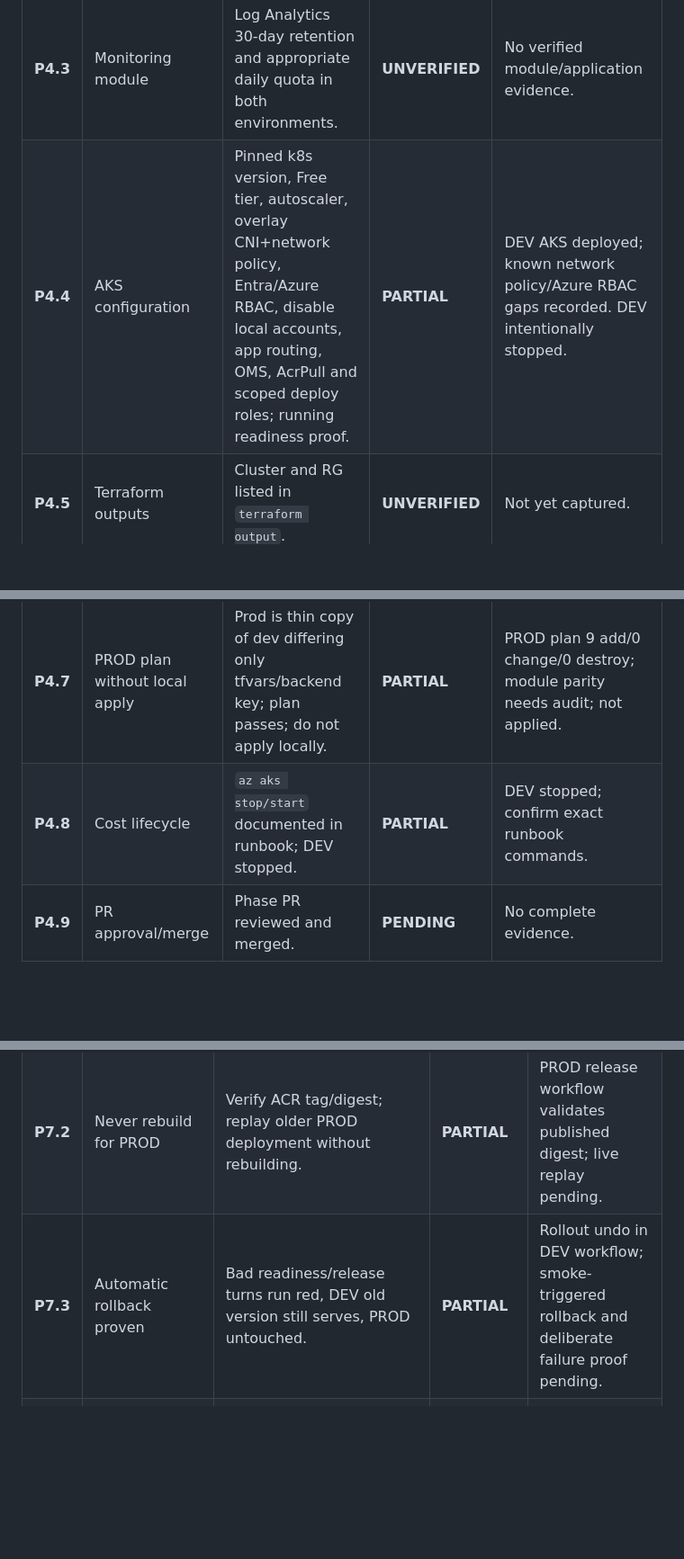
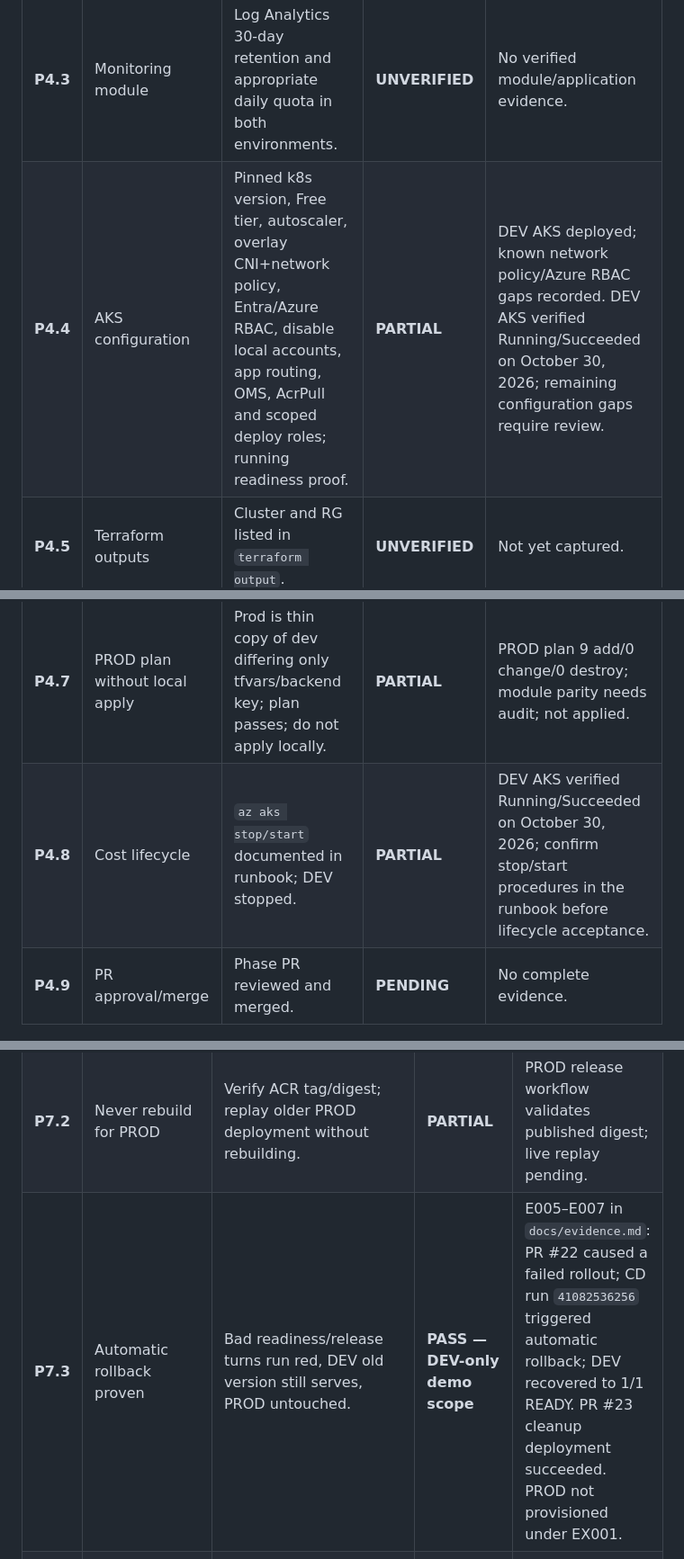
Before and after one commit to williamthangavelu0710/azure-devops-platform, a Markdown page: docs/capstone-master-checklist.md, 3 parts joined by grey strips. Shown at 90% size. Rendered like a GitHub page; blank space fills up the shorter version.

```diff
--- a/docs/capstone-master-checklist.md
+++ b/docs/capstone-master-checklist.md
@@ -131,11 +160,11 @@
 | **P4.1** | DEV thin root stack | Remote backend `dev.tfstate`, provider, modules, typed vars, outputs, tfvars, RG data, tags. | **PARTIAL** | DEV Terraform works; exact module architecture and tags not yet audited. |
 | **P4.2** | Network module | Dev 10.10.0.0/16, prod 10.20.0.0/16, /22 AKS subnet, input CIDR validation. | **UNVERIFIED** | Existing network created, exact CIDRs differ from prior lab examples; compare state/config. |
 | **P4.3** | Monitoring module | Log Analytics 30-day retention and appropriate daily quota in both environments. | **UNVERIFIED** | No verified module/application evidence. |
-| **P4.4** | AKS configuration | Pinned k8s version, Free tier, autoscaler, overlay CNI+network policy, Entra/Azure RBAC, disable local accounts, app routing, OMS, AcrPull and scoped deploy roles; running readiness proof. | **PARTIAL** | DEV AKS deployed; known network policy/Azure RBAC gaps recorded. DEV intentionally stopped. |
+| **P4.4** | AKS configuration | Pinned k8s version, Free tier, autoscaler, overlay CNI+network policy, Entra/Azure RBAC, disable local accounts, app routing, OMS, AcrPull and scoped deploy roles; running readiness proof. | **PARTIAL** | DEV AKS deployed; known network policy/Azure RBAC gaps recorded. DEV AKS verified Running/Succeeded on October 30, 2026; remaining configuration gaps require review. |
 | **P4.5** | Terraform outputs | Cluster and RG listed in `terraform output`. | **UNVERIFIED** | Not yet captured. |
 | **P4.6** | DEV no-drift proof | Terraform plan immediately after DEV apply shows zero change. | **PARTIAL** | Prior DEV plan 0/0/0 reported; revalidate targeted stack and drift. |
 | **P4.7** | PROD plan without local apply | Prod is thin copy of dev differing only tfvars/backend key; plan passes; do not apply locally. | **PARTIAL** | PROD plan 9 add/0 change/0 destroy; module parity needs audit; not applied. |
-| **P4.8** | Cost lifecycle | `az aks stop/start` documented in runbook; DEV stopped. | **PARTIAL** | DEV stopped; confirm exact runbook commands. |
+| **P4.8** | Cost lifecycle | `az aks stop/start` documented in runbook; DEV stopped. | **PARTIAL** | DEV AKS verified Running/Succeeded on October 30, 2026; confirm stop/start procedures in the runbook before lifecycle acceptance. |
 | **P4.9** | PR approval/merge | Phase PR reviewed and merged. | **PENDING** | No complete evidence. |
 
 ### Phase 5 — Kubernetes manifests
@@ -173,7 +202,7 @@
 |---|---|---|---|---|
 | **P7.1** | Single promotion pipeline | On site/Dockerfile/manifests change, build once, deploy/verify DEV, reviewer approves, promote SAME digest/SHA to PROD. | **PARTIAL** | DEV CD exists; PROD manual workflow separate; parity with specified automatic promotion unverified. |
 | **P7.2** | Never rebuild for PROD | Verify ACR tag/digest; replay older PROD deployment without rebuilding. | **PARTIAL** | PROD release workflow validates published digest; live replay pending. |
-| **P7.3** | Automatic rollback proven | Bad readiness/release turns run red, DEV old version still serves, PROD untouched. | **PARTIAL** | Rollout undo in DEV workflow; smoke-triggered rollback and deliberate failure proof pending. |
+| **P7.3** | Automatic rollback proven | Bad readiness/release turns run red, DEV old version still serves, PROD untouched. | **PASS — DEV-only demo scope** | E005–E007 in `docs/evidence.md`: PR #22 caused a failed rollout; CD run `41082536256` triggered automatic rollback; DEV recovered to 1/1 READY. PR #23 cleanup deployment succeeded. PROD not provisioned under EX001. |
 | **P7.4** | Serialize deployments | Per-environment concurrency, cancel-in-progress false; prove queued deploys. | **PARTIAL** | DEV workflow concurrency set; PROD and double-merge proof pending. |
 | **P7.5** | Reviewed PR merged | Phase 7 PR approved and merged. | **PENDING** | PR #5 open. |
 
```
Also changed, not shown: other parts of docs/capstone-master-checklist.md (+35 -6 lines).
